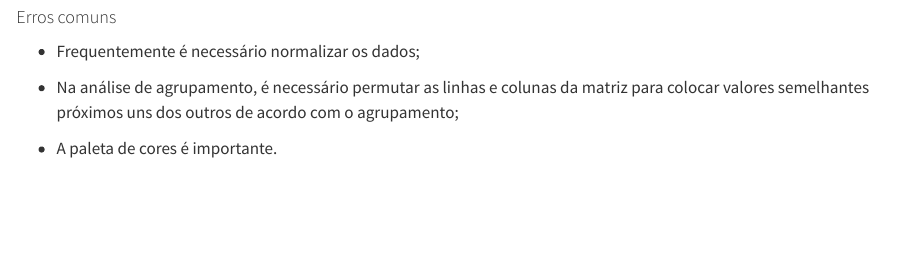
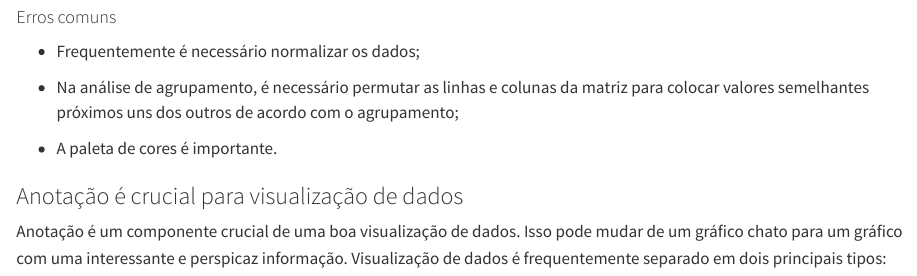
Before and after one commit to francojra/caveats_data_viz, a Quarto document (caveats_data_viz.qmd): the page in a window 1100 px wide, from 7760 px down. Rendered offline with R 4.5, knitr and Pandoc in place of Quarto, with nearby package versions.

Commit message:
Add files via upload

```diff
--- a/caveats_data_viz.qmd
+++ b/caveats_data_viz.qmd
@@ -1030,3 +1030,7 @@ Nota: neste heatmap, as características também são agrupadas. Por exemplo, ex
 -   Na análise de agrupamento, é necessário permutar as linhas e colunas da matriz para colocar valores semelhantes próximos uns dos outros de acordo com o agrupamento;
 
 -   A paleta de cores é importante.
+
+### Anotação é crucial para visualização de dados
+
+Anotação é um componente crucial de uma boa visualização de dados. Isso pode mudar de um gráfico chato para um gráfico com uma interessante e perspicaz informação. Visualização de dados é frequentemente separado em dois principais tipos:
```
